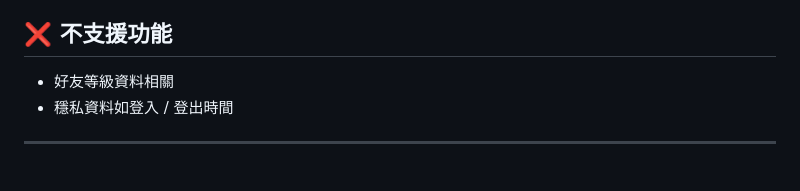
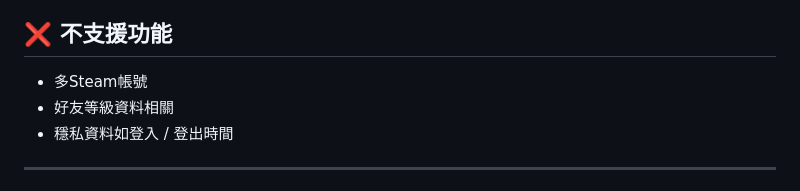
Before and after one commit to bbfox0703/steam-friend-history, a Markdown page: README.md, the part around the change. Rendered like a GitHub page.

```diff
--- a/README.md
+++ b/README.md
@@ -19,6 +19,7 @@
 - 🌐 **多語系支援：繁體中文 / 日文 / 英文（根據瀏覽器語言自動切換）**
 
 ## ❌ 不支援功能
+- 多Steam帳號
 - 好友等級資料相關
 - 穩私資料如登入 / 登出時間
 
```
